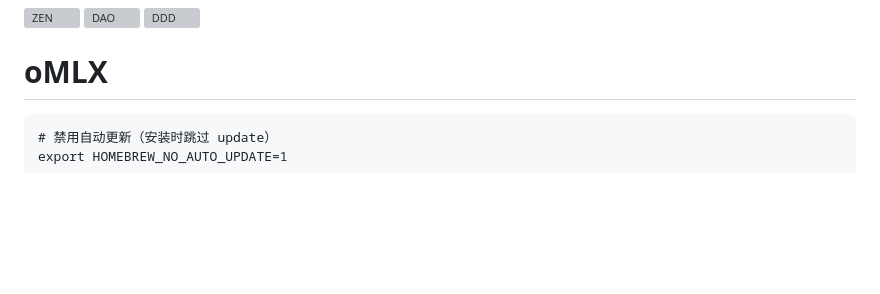
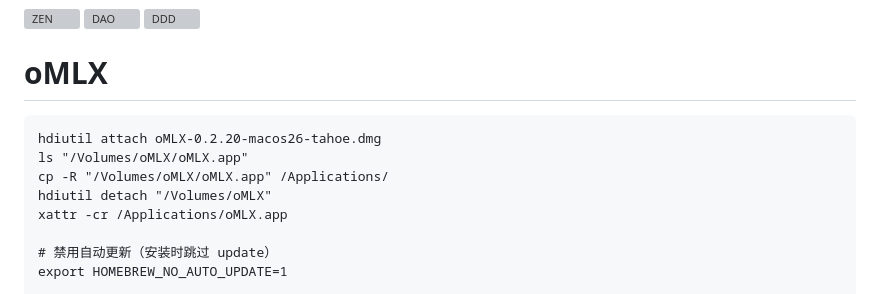
Before and after one commit to wuzhiping/ai-zen, a Markdown page: README.md, the part around the change. Drawn GitHub-style; blank space fills up the shorter version; grey boxes are pictures that could not be loaded.

````diff
--- a/README.md
+++ b/README.md
@@ -15,6 +15,12 @@ Progressive Framework for Agentic EA
 
 # oMLX
 ```
+hdiutil attach oMLX-0.2.20-macos26-tahoe.dmg
+ls "/Volumes/oMLX/oMLX.app"
+cp -R "/Volumes/oMLX/oMLX.app" /Applications/
+hdiutil detach "/Volumes/oMLX"
+xattr -cr /Applications/oMLX.app
+
 # 禁用自动更新（安装时跳过 update）
 export HOMEBREW_NO_AUTO_UPDATE=1
 
````
